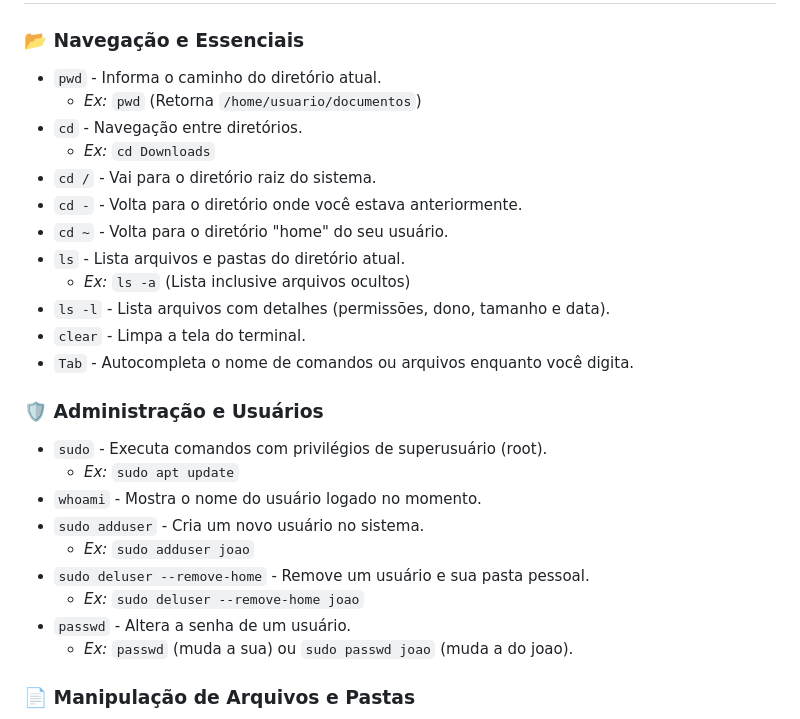
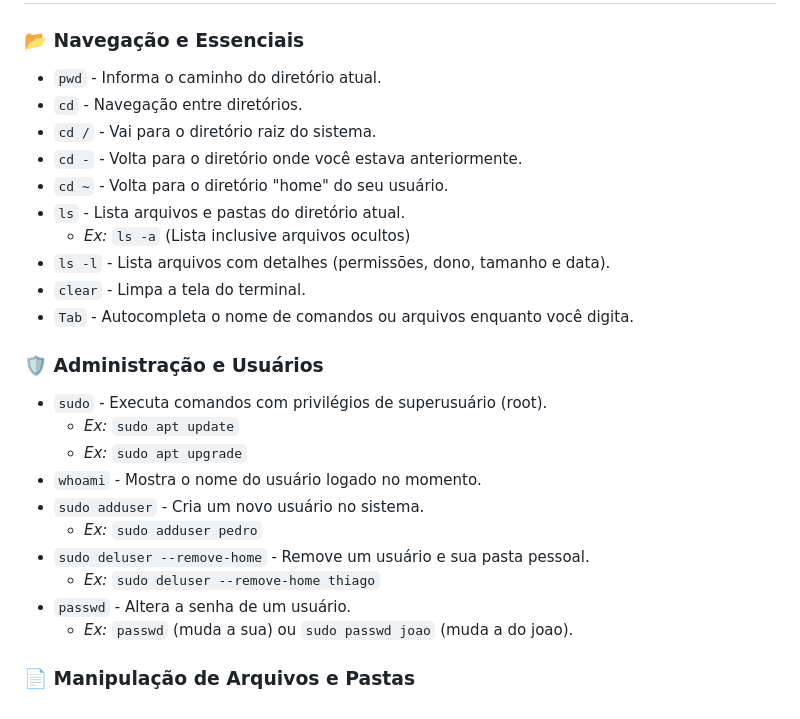
Before and after one commit to dekomonte/Programming, a Markdown page: Diversos/comandos_linux.md, the part around the change. GitHub-like rendering.

```diff
--- a/Diversos/comandos_linux.md
+++ b/Diversos/comandos_linux.md
@@ -2,9 +2,7 @@
 
 ### 📂 Navegação e Essenciais
 * `pwd` - Informa o caminho do diretório atual.
-    * *Ex:* `pwd` (Retorna `/home/usuario/documentos`)
 * `cd` - Navegação entre diretórios.
-    * *Ex:* `cd Downloads`
 * `cd /` - Vai para o diretório raiz do sistema.
 * `cd -` - Volta para o diretório onde você estava anteriormente.
 * `cd ~` - Volta para o diretório "home" do seu usuário.
@@ -17,11 +15,12 @@
 ### 🛡️ Administração e Usuários
 * `sudo` - Executa comandos com privilégios de superusuário (root).
     * *Ex:* `sudo apt update`
+    * *Ex:* `sudo apt upgrade`
 * `whoami` - Mostra o nome do usuário logado no momento.
 * `sudo adduser` - Cria um novo usuário no sistema.
-    * *Ex:* `sudo adduser joao`
+    * *Ex:* `sudo adduser pedro`
 * `sudo deluser --remove-home` - Remove um usuário e sua pasta pessoal.
-    * *Ex:* `sudo deluser --remove-home joao`
+    * *Ex:* `sudo deluser --remove-home thiago`
 * `passwd` - Altera a senha de um usuário.
     * *Ex:* `passwd` (muda a sua) ou `sudo passwd joao` (muda a do joao).
 
```
